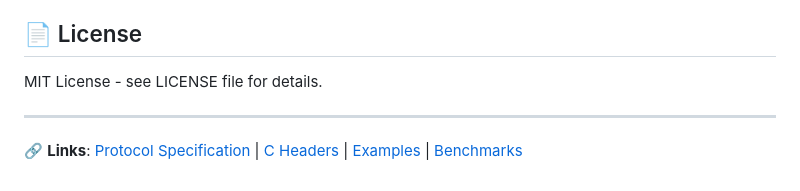
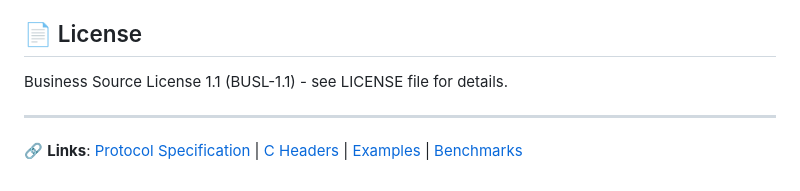
Before and after one commit to MetaforeAI/mfn, a Markdown page: mfn-binary-protocol/README.md, the part around the change. Rendered like a GitHub page.

```diff
--- a/mfn-binary-protocol/README.md
+++ b/mfn-binary-protocol/README.md
@@ -223,7 +223,7 @@ The included benchmarks demonstrate:
 
 ## 📄 License
 
-MIT License - see LICENSE file for details.
+Business Source License 1.1 (BUSL-1.1) - see LICENSE file for details.
 
 ---
 
```
Also changed, not shown: dashboard/README.md (+1 -1 lines), mfn-core/README.md (+2 -2 lines).
